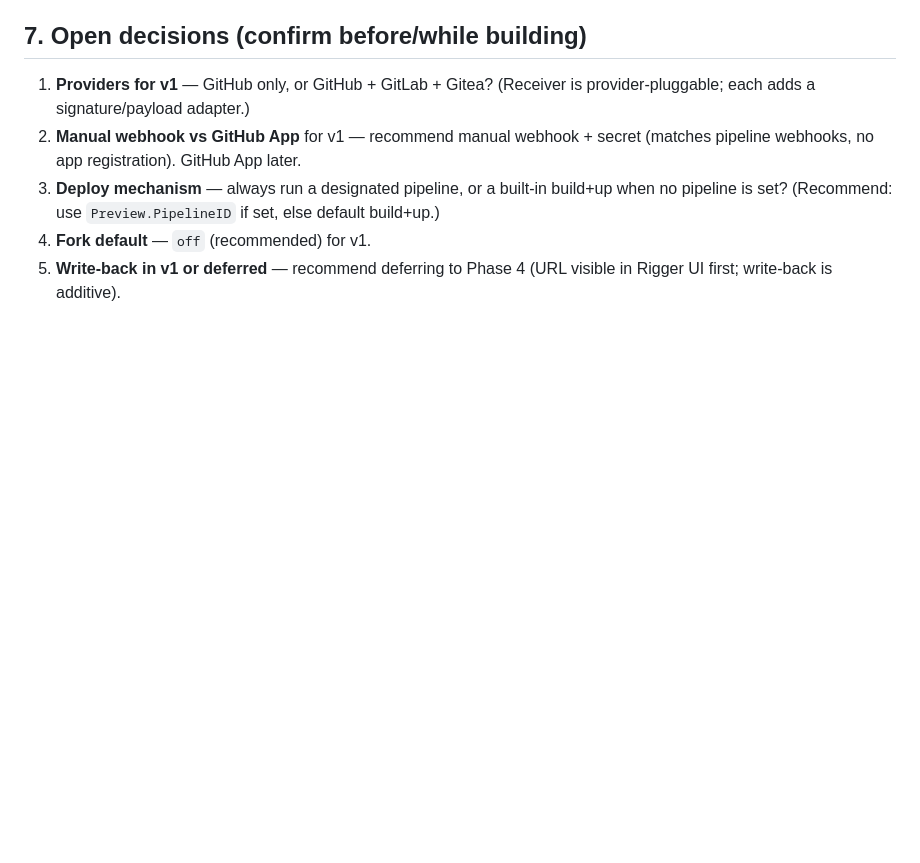
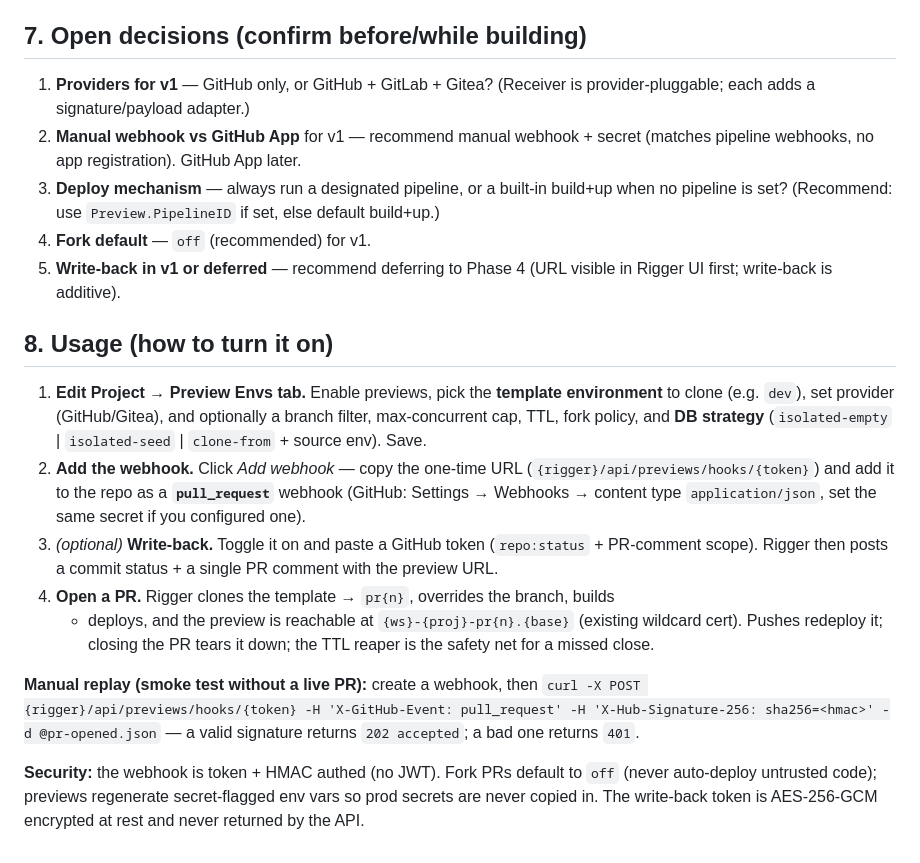
Before and after one commit to mansoor/rigger, a Markdown page: docs/design/preview-environments.md, the part around one of its changes. Drawn GitHub-style; blank space fills up the shorter version.

```diff
--- a/docs/design/preview-environments.md
+++ b/docs/design/preview-environments.md
@@ -315,3 +336,31 @@ New **Project → Preview Environments** tab:
 4. **Fork default** — `off` (recommended) for v1.
 5. **Write-back in v1 or deferred** — recommend deferring to Phase 4 (URL visible in Rigger UI
    first; write-back is additive).
+
+## 8. Usage (how to turn it on)
+
+1. **Edit Project → Preview Envs tab.** Enable previews, pick the **template
+   environment** to clone (e.g. `dev`), set provider (GitHub/Gitea), and optionally a
+   branch filter, max-concurrent cap, TTL, fork policy, and **DB strategy**
+   (`isolated-empty` | `isolated-seed` | `clone-from` + source env). Save.
+2. **Add the webhook.** Click *Add webhook* — copy the one-time URL
+   (`{rigger}/api/previews/hooks/{token}`) and add it to the repo as a
+   **`pull_request`** webhook (GitHub: Settings → Webhooks → content type
+   `application/json`, set the same secret if you configured one).
+3. *(optional)* **Write-back.** Toggle it on and paste a GitHub token
+   (`repo:status` + PR-comment scope). Rigger then posts a commit status + a single
+   PR comment with the preview URL.
+4. **Open a PR.** Rigger clones the template → `pr{n}`, overrides the branch, builds
+   + deploys, and the preview is reachable at `{ws}-{proj}-pr{n}.{base}` (existing
+   wildcard cert). Pushes redeploy it; closing the PR tears it down; the TTL reaper
+   is the safety net for a missed close.
+
+**Manual replay (smoke test without a live PR):** create a webhook, then
+`curl -X POST {rigger}/api/previews/hooks/{token} -H 'X-GitHub-Event: pull_request'
+-H 'X-Hub-Signature-256: sha256=<hmac>' -d @pr-opened.json` — a valid signature
+returns `202 accepted`; a bad one returns `401`.
+
+**Security:** the webhook is token + HMAC authed (no JWT). Fork PRs default to
+`off` (never auto-deploy untrusted code); previews regenerate secret-flagged env
+vars so prod secrets are never copied in. The write-back token is AES-256-GCM
+encrypted at rest and never returned by the API.
```
Also changed, not shown: other parts of docs/design/preview-environments.md (+23 -2 lines).
